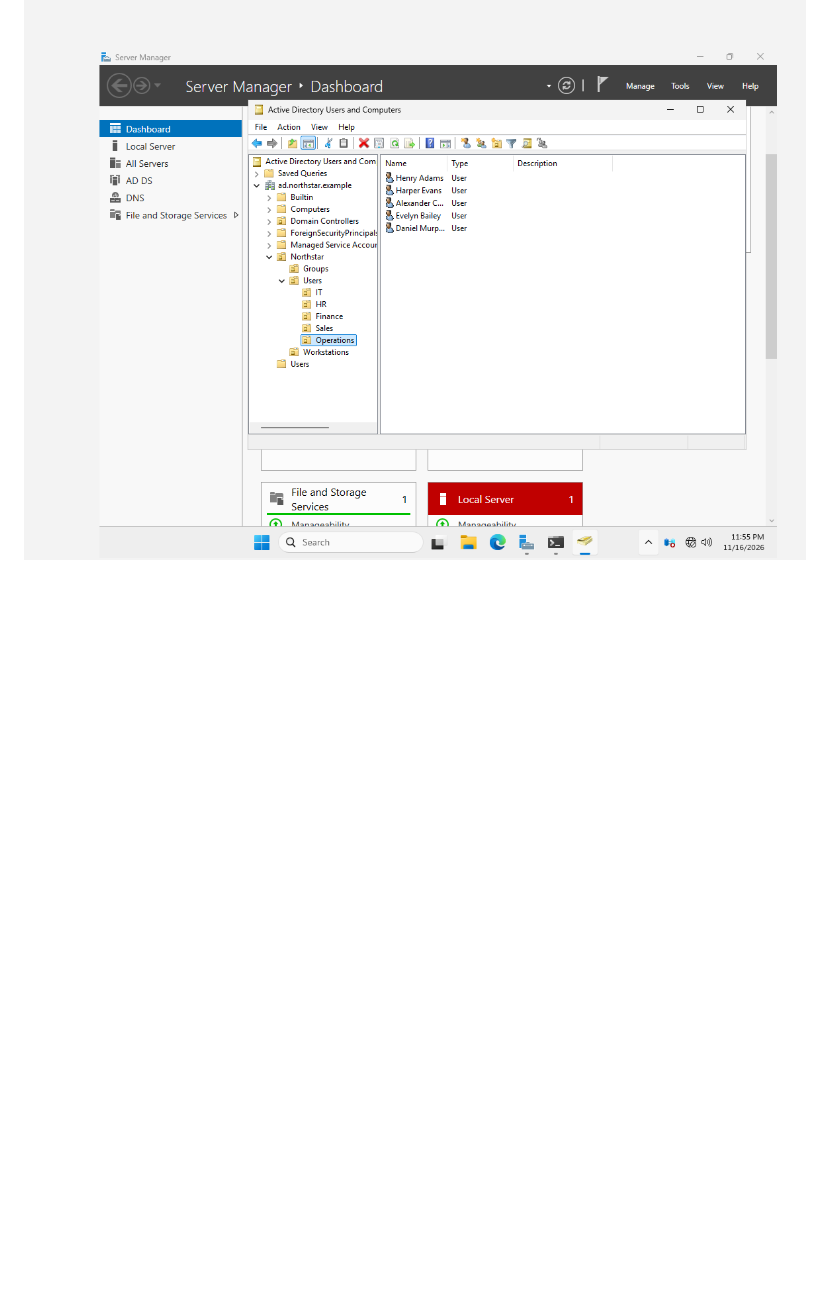
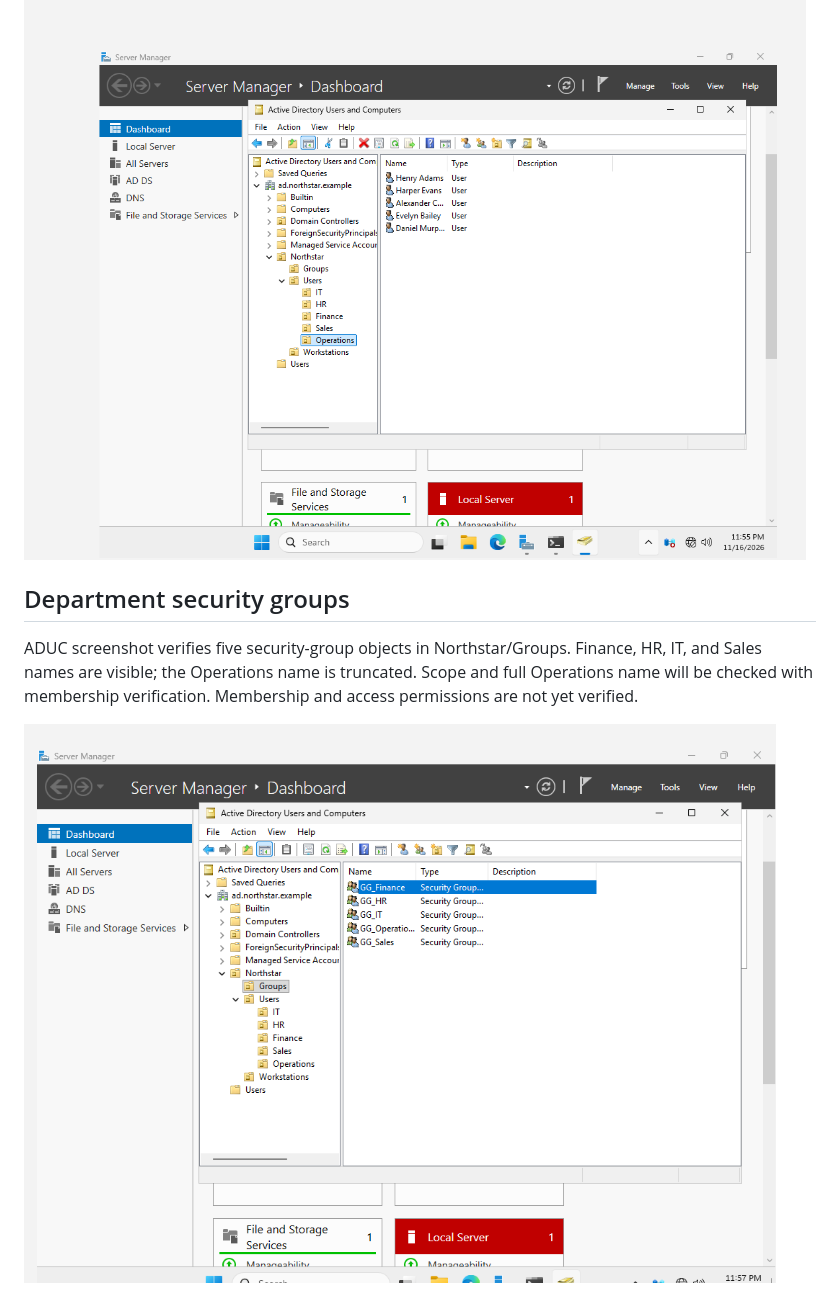
Before and after one commit to Thomas1255/IT-home-lab, a Markdown page: docs/EVIDENCE.md, the part around the change. Rendered like a GitHub page; pictures changed too: docs/images/department-security-groups.png (added); blank space fills up the shorter version.

Commit message:
docs: verify department security group creation

```diff
--- a/docs/EVIDENCE.md
+++ b/docs/EVIDENCE.md
@@ -97,3 +97,9 @@ Five ADUC screenshots now verify five user objects in each department OU under N
 ![Five Sales users](images/employees-sales.png)
 
 ![Five Operations users](images/employees-operations.png)
+
+## Department security groups
+
+ADUC screenshot verifies five security-group objects in Northstar/Groups. Finance, HR, IT, and Sales names are visible; the Operations name is truncated. Scope and full Operations name will be checked with membership verification. Membership and access permissions are not yet verified.
+
+![Department security groups](images/department-security-groups.png)
```
Also changed, not shown: docs/DIRECTORY.md (+2 -0 lines).
